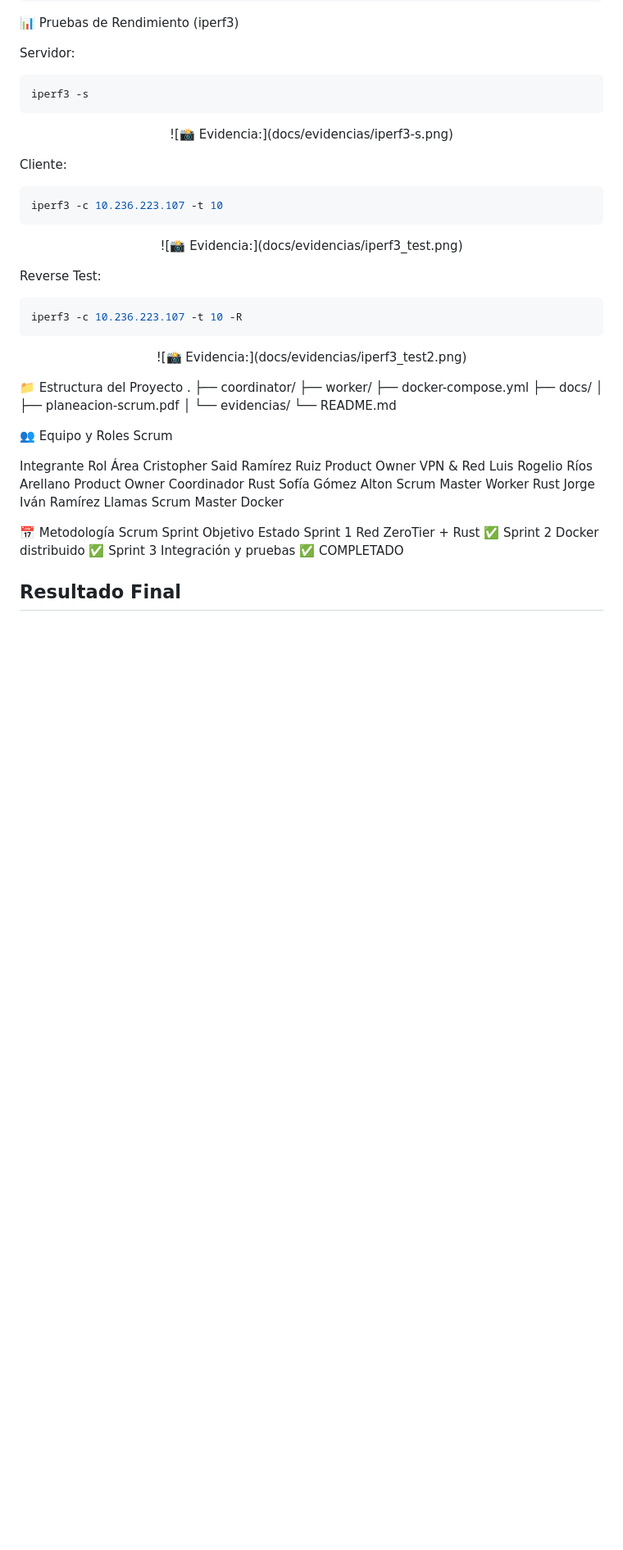
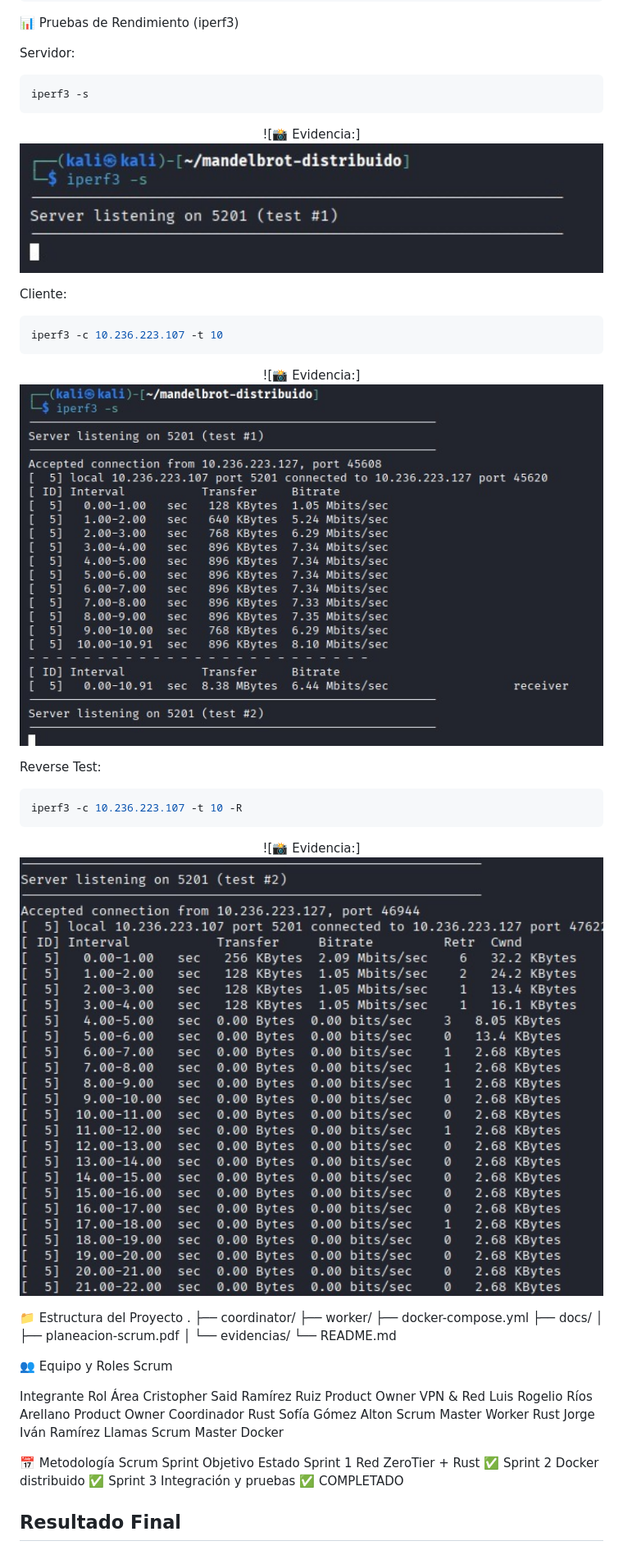
Before and after one commit to luisrios6268-spec/sistema-distribuido-mandelbrot, a Markdown page: README.md, the part around one of its changes. Shown at 82% size. GitHub-like rendering; blank space fills up the shorter version.

````diff
--- a/README.md
+++ b/README.md
@@ -230,7 +234,8 @@ iperf3 -s
 ```
 
 <p align="center">
-![📸 Evidencia:](docs/evidencias/iperf3-s.png)
+  ![📸 Evidencia:]
+  <img src="docs/evidencias/iperf3-s.png" width="900">
 </p>
 
 Cliente:
@@ -240,7 +245,8 @@ iperf3 -c 10.236.223.107 -t 10
 ```
 
 <p align="center">
-![📸 Evidencia:](docs/evidencias/iperf3_test.png)
+  ![📸 Evidencia:]
+  <img src="docs/evidencias/iperf3_test.png" width="900">
 </p>
 
 Reverse Test:
@@ -250,7 +256,8 @@ iperf3 -c 10.236.223.107 -t 10 -R
 ```
 
 <p align="center">
-![📸 Evidencia:](docs/evidencias/iperf3_test2.png)
+  ![📸 Evidencia:]
+  <img src="docs/evidencias/iperf3_test2.png" width="900">
 </p>
 
 📁 Estructura del Proyecto
````
Also changed, not shown: other parts of README.md (+8 -4 lines).
